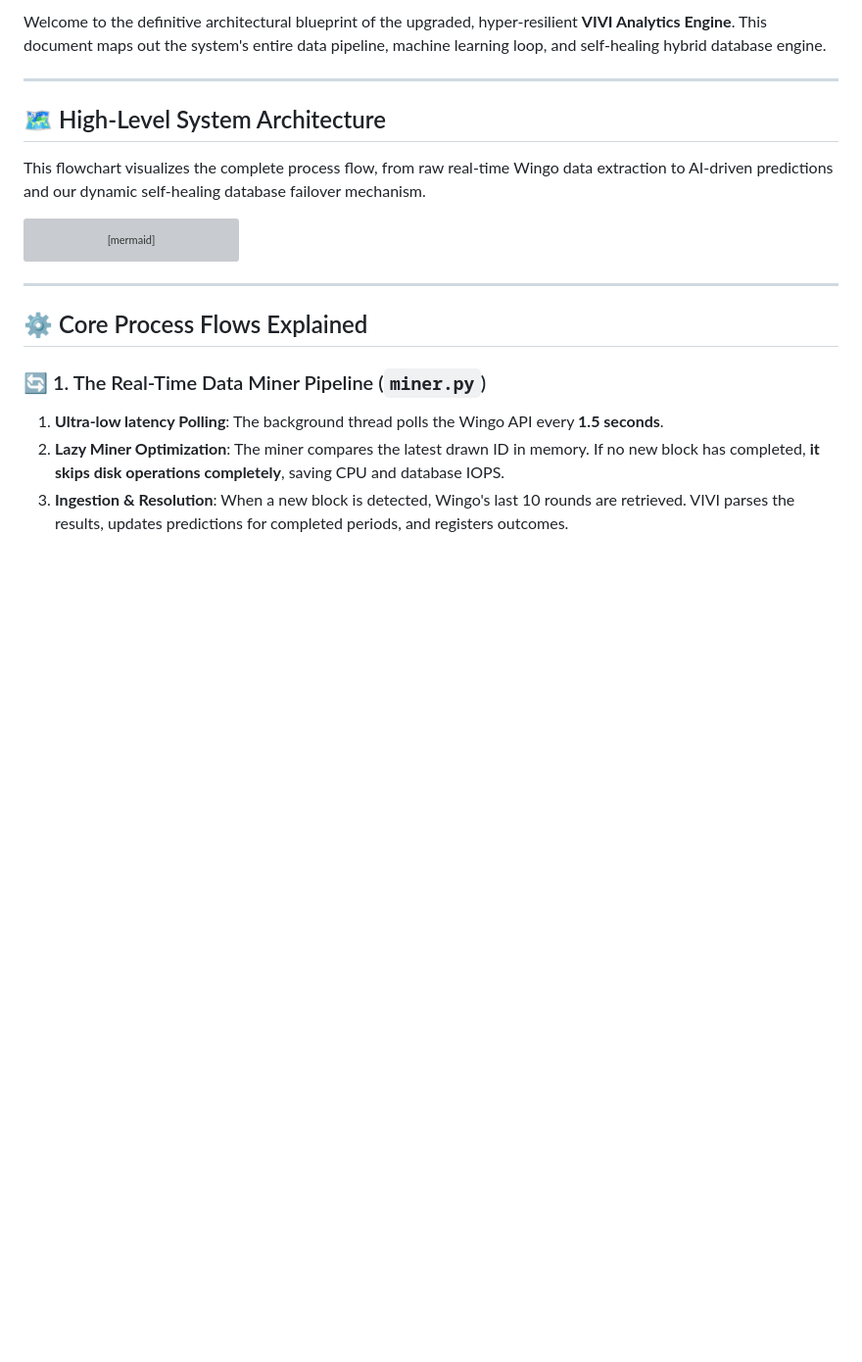
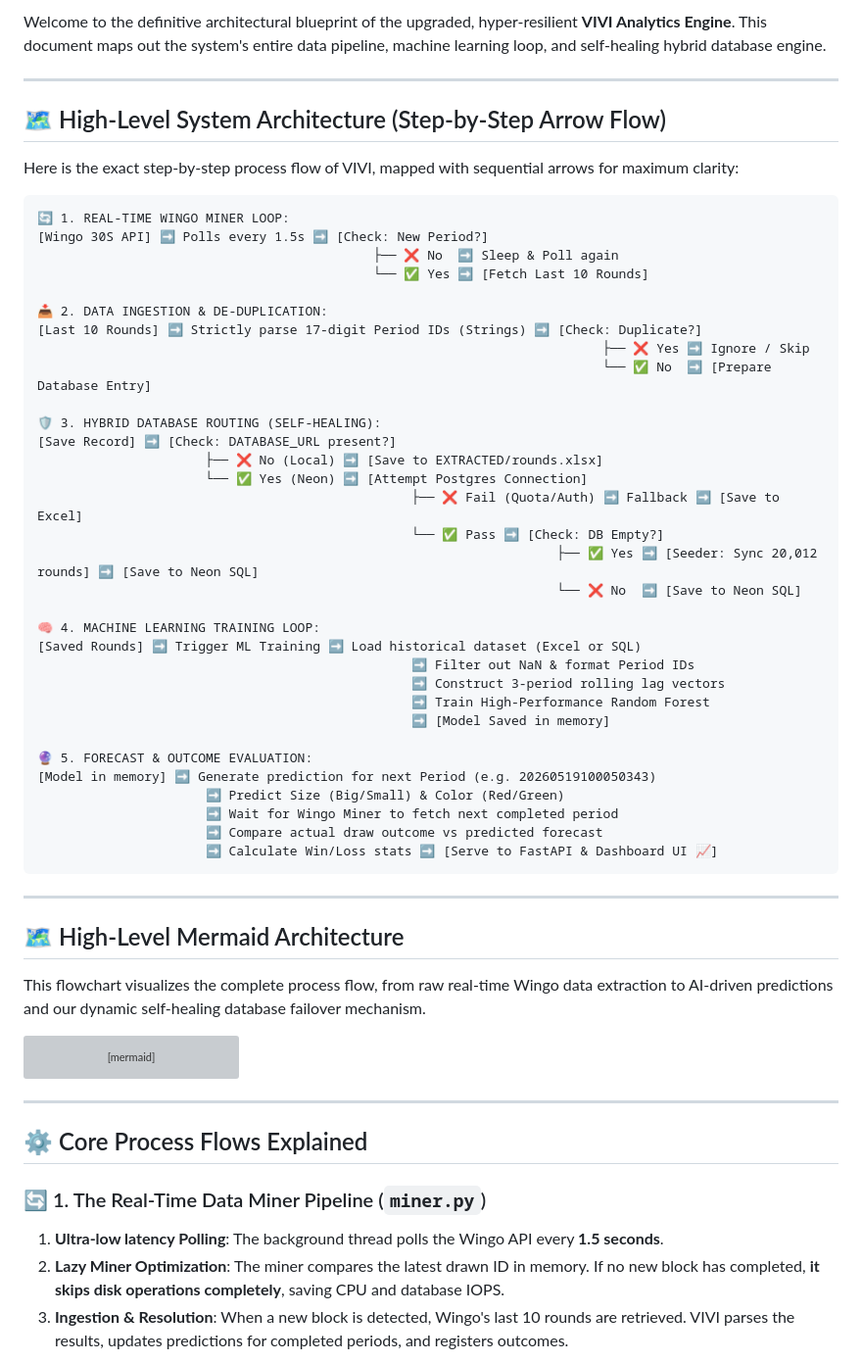
Before and after one commit to Vinit1510/vivi, a Markdown page: vivi_system_process_flow.md, the part around the change. Shown at 98% size. Drawn GitHub-style; blank space fills up the shorter version; grey boxes are pictures that could not be loaded.

Commit message:
Auto-update VIVI: Add step-by-step sequential arrow flow to blueprint

````diff
--- a/vivi_system_process_flow.md
+++ b/vivi_system_process_flow.md
@@ -4,7 +4,49 @@ Welcome to the definitive architectural blueprint of the upgraded, hyper-resilie
 
 ---
 
-## 🗺️ High-Level System Architecture
+## 🗺️ High-Level System Architecture (Step-by-Step Arrow Flow)
+
+Here is the exact step-by-step process flow of VIVI, mapped with sequential arrows for maximum clarity:
+
+```text
+🔄 1. REAL-TIME WINGO MINER LOOP:
+[Wingo 30S API] ➡️ Polls every 1.5s ➡️ [Check: New Period?]
+                                            ├── ❌ No  ➡️ Sleep & Poll again
+                                            └── ✅ Yes ➡️ [Fetch Last 10 Rounds]
+
+📥 2. DATA INGESTION & DE-DUPLICATION:
+[Last 10 Rounds] ➡️ Strictly parse 17-digit Period IDs (Strings) ➡️ [Check: Duplicate?]
+                                                                          ├── ❌ Yes ➡️ Ignore / Skip
+                                                                          └── ✅ No  ➡️ [Prepare Database Entry]
+
+🛡️ 3. HYBRID DATABASE ROUTING (SELF-HEALING):
+[Save Record] ➡️ [Check: DATABASE_URL present?]
+                      ├── ❌ No (Local) ➡️ [Save to EXTRACTED/rounds.xlsx]
+                      └── ✅ Yes (Neon) ➡️ [Attempt Postgres Connection]
+                                                 ├── ❌ Fail (Quota/Auth) ➡️ Fallback ➡️ [Save to Excel]
+                                                 └── ✅ Pass ➡️ [Check: DB Empty?]
+                                                                    ├── ✅ Yes ➡️ [Seeder: Sync 20,012 rounds] ➡️ [Save to Neon SQL]
+                                                                    └── ❌ No  ➡️ [Save to Neon SQL]
+
+🧠 4. MACHINE LEARNING TRAINING LOOP:
+[Saved Rounds] ➡️ Trigger ML Training ➡️ Load historical dataset (Excel or SQL)
+                                                 ➡️ Filter out NaN & format Period IDs
+                                                 ➡️ Construct 3-period rolling lag vectors
+                                                 ➡️ Train High-Performance Random Forest
+                                                 ➡️ [Model Saved in memory]
+
+🔮 5. FORECAST & OUTCOME EVALUATION:
+[Model in memory] ➡️ Generate prediction for next Period (e.g. 20260519100050343)
+                      ➡️ Predict Size (Big/Small) & Color (Red/Green)
+                      ➡️ Wait for Wingo Miner to fetch next completed period
+                      ➡️ Compare actual draw outcome vs predicted forecast
+                      ➡️ Calculate Win/Loss stats ➡️ [Serve to FastAPI & Dashboard UI 📈]
+```
+
+---
+
+## 🗺️ High-Level Mermaid Architecture
+
 
 This flowchart visualizes the complete process flow, from raw real-time Wingo data extraction to AI-driven predictions and our dynamic self-healing database failover mechanism.
 
````
